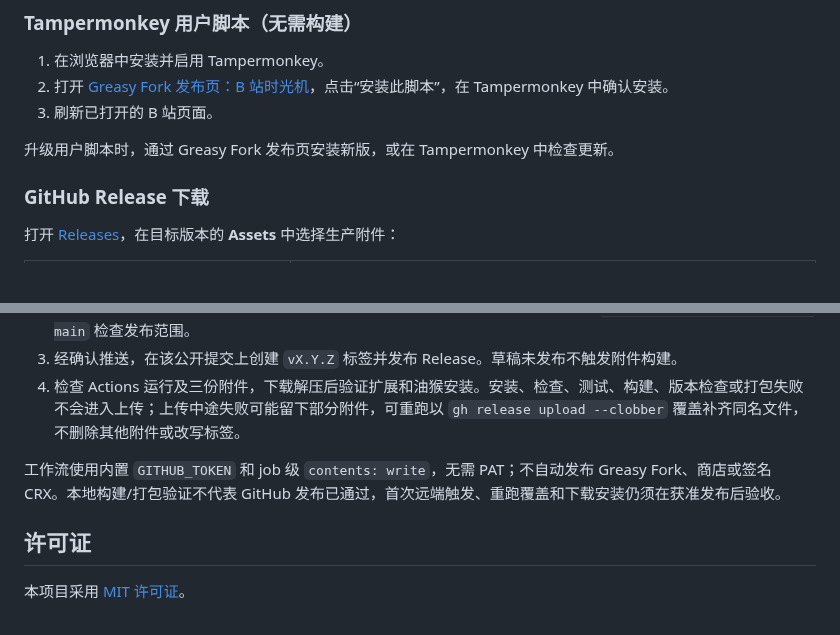
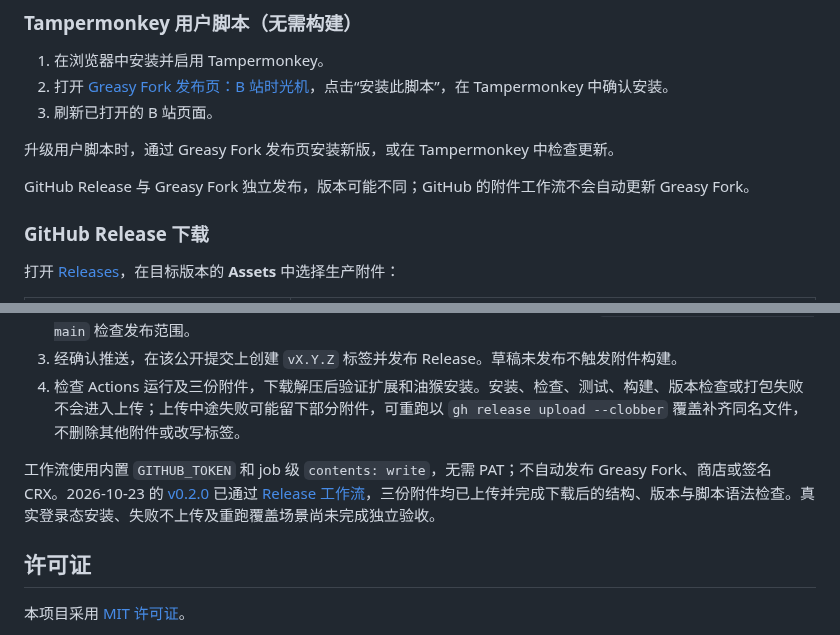
Before and after one commit to LeKZzzz/bilibili-time-machine, a Markdown page: README.md, 2 parts joined by grey strips. Rendered like a GitHub page; blank space fills up the shorter version.

```diff
--- a/README.md
+++ b/README.md
@@ -28,6 +36,8 @@
 3. 刷新已打开的 B 站页面。
 
 升级用户脚本时，通过 Greasy Fork 发布页安装新版，或在 Tampermonkey 中检查更新。
+
+GitHub Release 与 Greasy Fork 独立发布，版本可能不同；GitHub 的附件工作流不会自动更新 Greasy Fork。
 
 ### GitHub Release 下载
 
@@ -174,7 +188,7 @@ npm run build:dev
 3. 经确认推送，在该公开提交上创建 `vX.Y.Z` 标签并发布 Release。草稿未发布不触发附件构建。
 4. 检查 Actions 运行及三份附件，下载解压后验证扩展和油猴安装。安装、检查、测试、构建、版本检查或打包失败不会进入上传；上传中途失败可能留下部分附件，可重跑以 `gh release upload --clobber` 覆盖补齐同名文件，不删除其他附件或改写标签。
 
-工作流使用内置 `GITHUB_TOKEN` 和 job 级 `contents: write`，无需 PAT；不自动发布 Greasy Fork、商店或签名 CRX。本地构建/打包验证不代表 GitHub 发布已通过，首次远端触发、重跑覆盖和下载安装仍须在获准发布后验收。
+工作流使用内置 `GITHUB_TOKEN` 和 job 级 `contents: write`，无需 PAT；不自动发布 Greasy Fork、商店或签名 CRX。2026-10-23 的 [v0.2.0](https://github.com/LeKZzzz/bilibili-time-machine/releases/tag/v0.2.0) 已通过 [Release 工作流](https://github.com/LeKZzzz/bilibili-time-machine/actions/runs/39922262262)，三份附件均已上传并完成下载后的结构、版本与脚本语法检查。真实登录态安装、失败不上传及重跑覆盖场景尚未完成独立验收。
 
 ## 许可证
 
```
Also changed, not shown: other parts of README.md (+15 -3 lines), assets/screenshots/folders.png (added), assets/screenshots/panel.png (added), assets/screenshots/tags.png (added), 7 other files.
